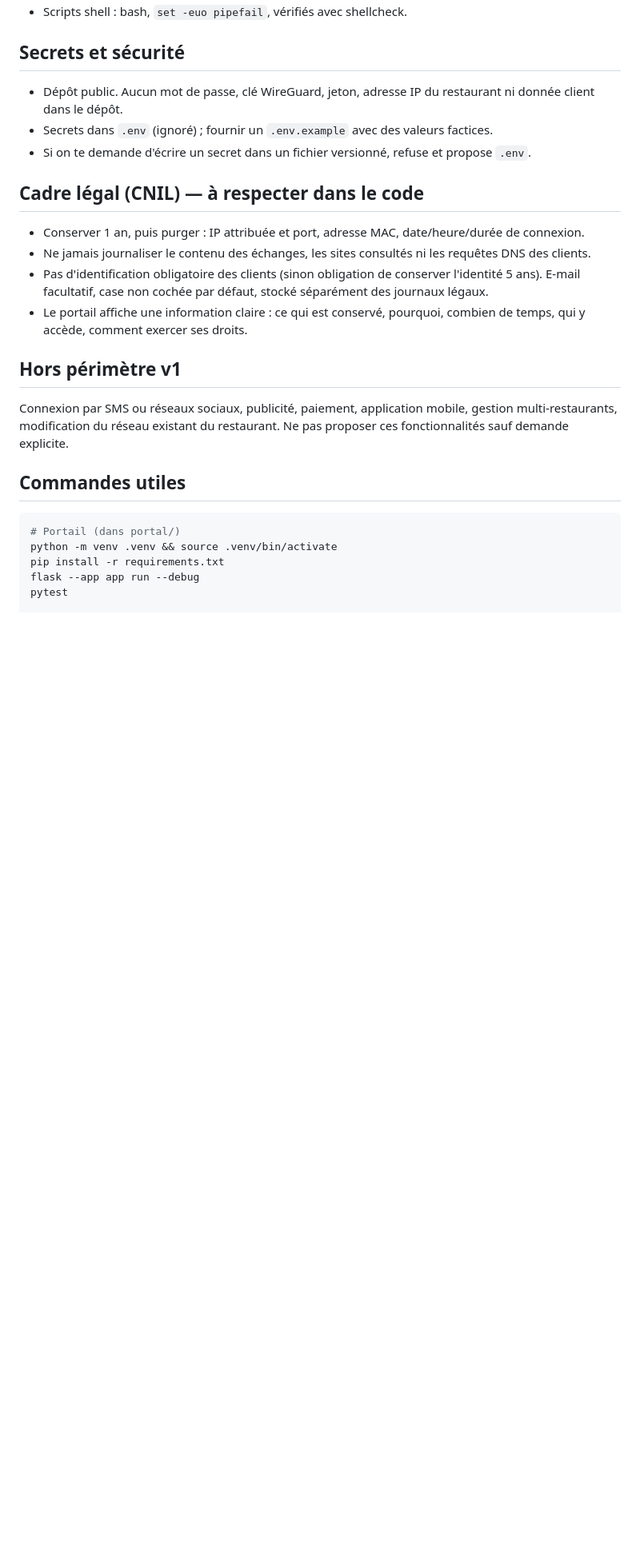
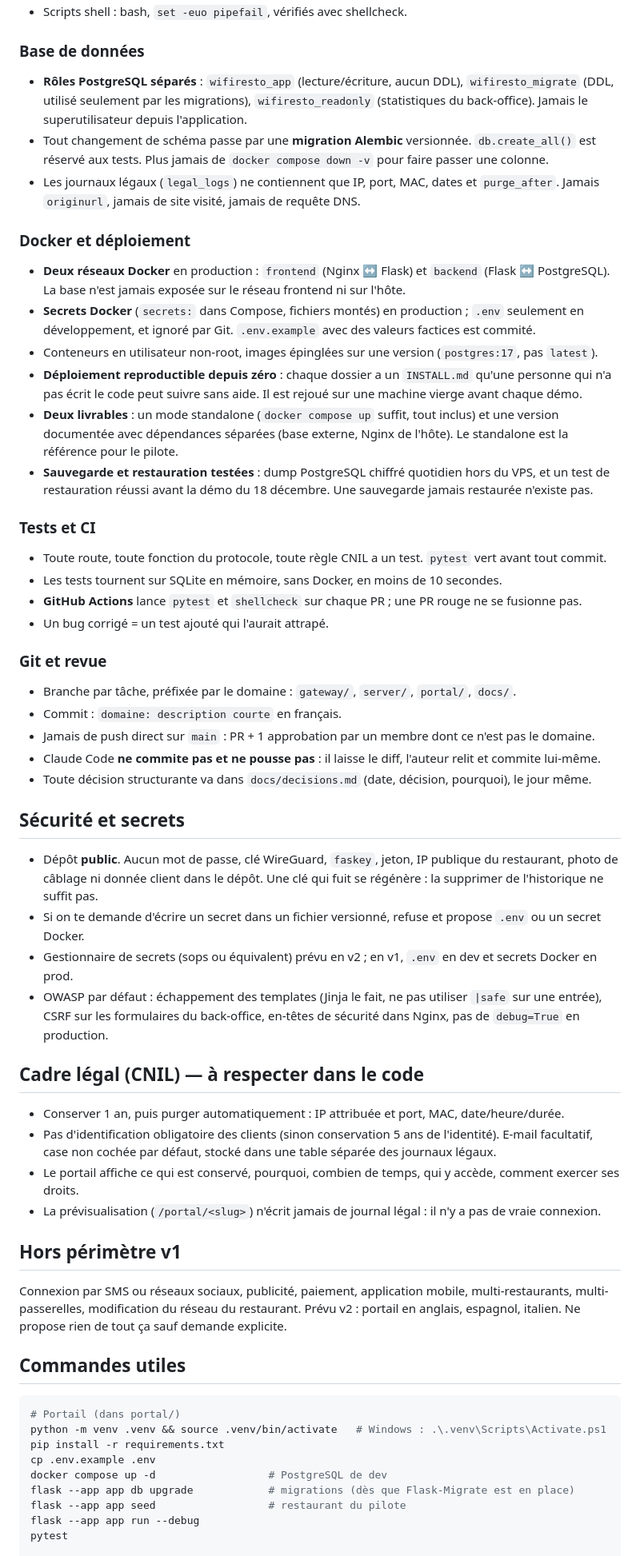
Before and after one commit to Projet-wifi-Invite/wifi-resto, a Markdown page: CLAUDE.md, the part around one of its changes. Shown at 80% size. Rendered like a GitHub page; blank space fills up the shorter version.

````diff
--- a/CLAUDE.md
+++ b/CLAUDE.md
@@ -45,28 +52,59 @@ portal/    application Flask (portail clients + back-office)
 - Scripts shell : bash, `set -euo pipefail`, vérifiés avec shellcheck.
 
-## Secrets et sécurité
+### Base de données
+- **Rôles PostgreSQL séparés** : `wifiresto_app` (lecture/écriture, aucun DDL), `wifiresto_migrate` (DDL, utilisé seulement par les migrations), `wifiresto_readonly` (statistiques du back-office). Jamais le superutilisateur depuis l'application.
+- Tout changement de schéma passe par une **migration Alembic** versionnée. `db.create_all()` est réservé aux tests. Plus jamais de `docker compose down -v` pour faire passer une colonne.
+- Les journaux légaux (`legal_logs`) ne contiennent que IP, port, MAC, dates et `purge_after`. Jamais `originurl`, jamais de site visité, jamais de requête DNS.
 
-- Dépôt public. Aucun mot de passe, clé WireGuard, jeton, adresse IP du restaurant ni donnée client dans le dépôt.
-- Secrets dans `.env` (ignoré) ; fournir un `.env.example` avec des valeurs factices.
-- Si on te demande d'écrire un secret dans un fichier versionné, refuse et propose `.env`.
+### Docker et déploiement
+- **Deux réseaux Docker** en production : `frontend` (Nginx ↔ Flask) et `backend` (Flask ↔ PostgreSQL). La base n'est jamais exposée sur le réseau frontend ni sur l'hôte.
+- **Secrets Docker** (`secrets:` dans Compose, fichiers montés) en production ; `.env` seulement en développement, et ignoré par Git. `.env.example` avec des valeurs factices est commité.
+- Conteneurs en utilisateur non-root, images épinglées sur une version (`postgres:17`, pas `latest`).
+- **Déploiement reproductible depuis zéro** : chaque dossier a un `INSTALL.md` qu'une personne qui n'a pas écrit le code peut suivre sans aide. Il est rejoué sur une machine vierge avant chaque démo.
+- **Deux livrables** : un mode standalone (`docker compose up` suffit, tout inclus) et une version documentée avec dépendances séparées (base externe, Nginx de l'hôte). Le standalone est la référence pour le pilote.
+- **Sauvegarde et restauration testées** : dump PostgreSQL chiffré quotidien hors du VPS, et un test de restauration réussi avant la démo du 18 décembre. Une sauvegarde jamais restaurée n'existe pas.
+
+### Tests et CI
+- Toute route, toute fonction du protocole, toute règle CNIL a un test. `pytest` vert avant tout commit.
+- Les tests tournent sur SQLite en mémoire, sans Docker, en moins de 10 secondes.
+- **GitHub Actions** lance `pytest` et `shellcheck` sur chaque PR ; une PR rouge ne se fusionne pas.
+- Un bug corrigé = un test ajouté qui l'aurait attrapé.
+
+### Git et revue
+- Branche par tâche, préfixée par le domaine : `gateway/`, `server/`, `portal/`, `docs/`.
+- Commit : `domaine: description courte` en français.
+- Jamais de push direct sur `main` : PR + 1 approbation par un membre dont ce n'est pas le domaine.
+- Claude Code **ne commite pas et ne pousse pas** : il laisse le diff, l'auteur relit et commite lui-même.
+- Toute décision structurante va dans `docs/decisions.md` (date, décision, pourquoi), le jour même.
+
+## Sécurité et secrets
+
+- Dépôt **public**. Aucun mot de passe, clé WireGuard, `faskey`, jeton, IP publique du restaurant, photo de câblage ni donnée client dans le dépôt. Une clé qui fuit se régénère : la supprimer de l'historique ne suffit pas.
+- Si on te demande d'écrire un secret dans un fichier versionné, refuse et propose `.env` ou un secret Docker.
+- Gestionnaire de secrets (sops ou équivalent) prévu en v2 ; en v1, `.env` en dev et secrets Docker en prod.
+- OWASP par défaut : échappement des templates (Jinja le fait, ne pas utiliser `|safe` sur une entrée), CSRF sur les formulaires du back-office, en-têtes de sécurité dans Nginx, pas de `debug=True` en production.
 
 ## Cadre légal (CNIL) — à respecter dans le code
 
-- Conserver 1 an, puis purger : IP attribuée et port, adresse MAC, date/heure/durée de connexion.
-- Ne jamais journaliser le contenu des échanges, les sites consultés ni les requêtes DNS des clients.
-- Pas d'identification obligatoire des clients (sinon obligation de conserver l'identité 5 ans). E-mail facultatif, case non cochée par défaut, stocké séparément des journaux légaux.
-- Le portail affiche une information claire : ce qui est conservé, pourquoi, combien de temps, qui y accède, comment exercer ses droits.
+- Conserver 1 an, puis purger automatiquement : IP attribuée et port, MAC, date/heure/durée.
+- Pas d'identification obligatoire des clients (sinon conservation 5 ans de l'identité). E-mail facultatif, case non cochée par défaut, stocké dans une table séparée des journaux légaux.
+- Le portail affiche ce qui est conservé, pourquoi, combien de temps, qui y accède, comment exercer ses droits.
+- La prévisualisation (`/portal/<slug>`) n'écrit jamais de journal légal : il n'y a pas de vraie connexion.
 
 ## Hors périmètre v1
 
-Connexion par SMS ou réseaux sociaux, publicité, paiement, application mobile, gestion multi-restaurants, modification du réseau existant du restaurant. Ne pas proposer ces fonctionnalités sauf demande explicite.
+Connexion par SMS ou réseaux sociaux, publicité, paiement, application mobile, multi-restaurants, multi-passerelles, modification du réseau du restaurant. Prévu v2 : portail en anglais, espagnol, italien. Ne propose rien de tout ça sauf demande explicite.
 
 ## Commandes utiles
 
 ```bash
 # Portail (dans portal/)
-python -m venv .venv && source .venv/bin/activate
+python -m venv .venv && source .venv/bin/activate   # Windows : .\.venv\Scripts\Activate.ps1
 pip install -r requirements.txt
+cp .env.example .env
+docker compose up -d                  # PostgreSQL de dev
+flask --app app db upgrade            # migrations (dès que Flask-Migrate est en place)
+flask --app app seed                  # restaurant du pilote
 flask --app app run --debug
 pytest
 
````
Also changed, not shown: other parts of CLAUDE.md (+37 -27 lines).
